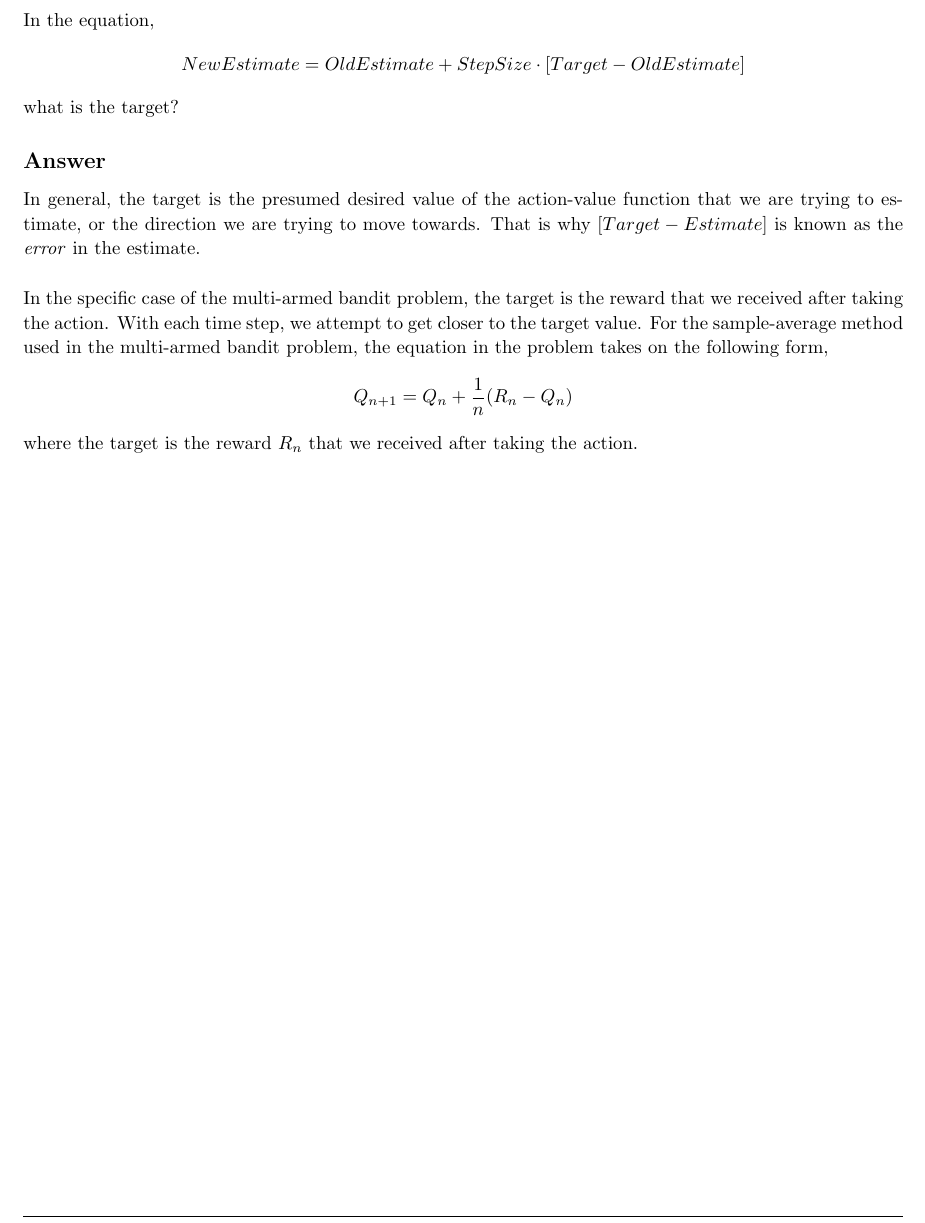
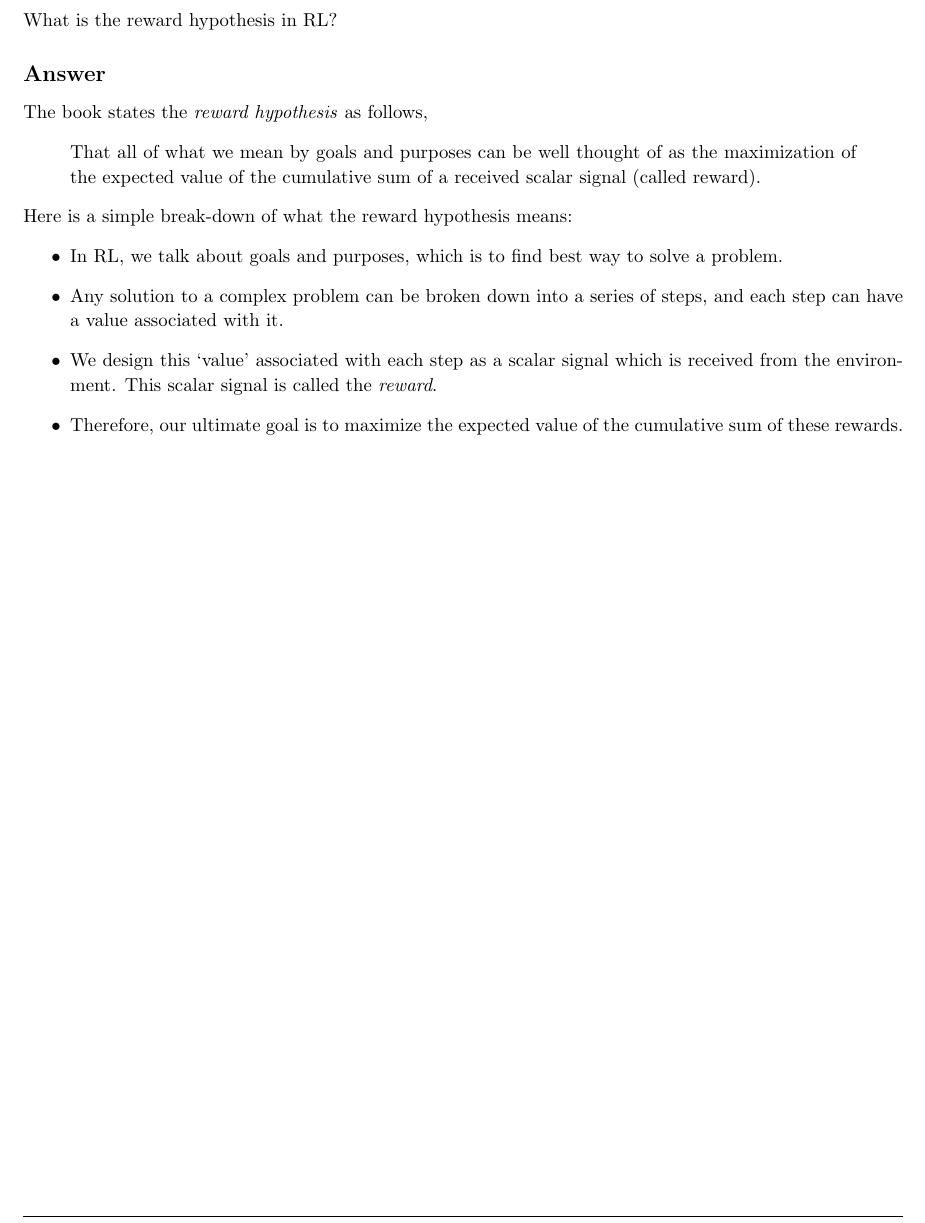
Before and after one commit to arjangupta/rbe595-rl, a LaTeX document (week3/week3.tex): part of page 4 of 7, cut at the place of the change. Compiled offline with pdfLaTeX; a LaTeX package or settings file that is missing is left out.

Commit message:
Solve Problem 3, week3

```diff
--- a/week3/week3.tex
+++ b/week3/week3.tex
@@ -228,26 +228,24 @@
 \nobreak\extramarks{Problem 3}{}\nobreak{}
 
 \begin{homeworkProblem}[Problem 3]
-    In the equation,
-    \[
-        NewEstimate = OldEstimate + StepSize \cdot [Target - OldEstimate]
-    \]
-    what is the target?
+    What is the reward hypothesis in RL?
 
     \subsection{Answer}
 
-    In general, the target is the presumed desired value of the action-value function that we are
-    trying to estimate, or the direction we are trying to move towards. That is why $[Target - Estimate]$
-    is known as the \textit{error} in the estimate.\\
+    The book states the \textit{reward hypothesis} as follows,
+    \begin{quote}
+        That all of what we mean by goals and purposes can be well thought of as the maximization
+        of the expected value of the cumulative sum of a received scalar signal (called reward).
+    \end{quote}
 
-    In the specific case of the multi-armed bandit problem, the target is the reward that we received after
-    taking the action. With each time step, we attempt to get closer to the target value. For the
-    sample-average method used in the multi-armed bandit problem, the equation in the problem takes
-    on the following form,
-    \[
-        Q_{n+1} = Q_n + \frac{1}{n} (R_n - Q_n)
-    \]
-    where the target is the reward $R_n$ that we received after taking the action.
+    Here is a simple break-down of what the reward hypothesis means:
+    \begin{itemize}
+        \item In RL, we talk about goals and purposes, which is to find best way to solve a problem.
+        \item Any solution to a complex problem can be broken down into a series of steps, and each step can have
+        a value associated with it.
+        \item We design this `value' associated with each step as a scalar signal which is received from the environment. This scalar signal is called the \textit{reward}.
+        \item Therefore, our ultimate goal is to maximize the expected value of the cumulative sum of these rewards.
+    \end{itemize}
 \end{homeworkProblem}
 
 \pagebreak
```
Also changed, not shown: week3/week3.pdf.
